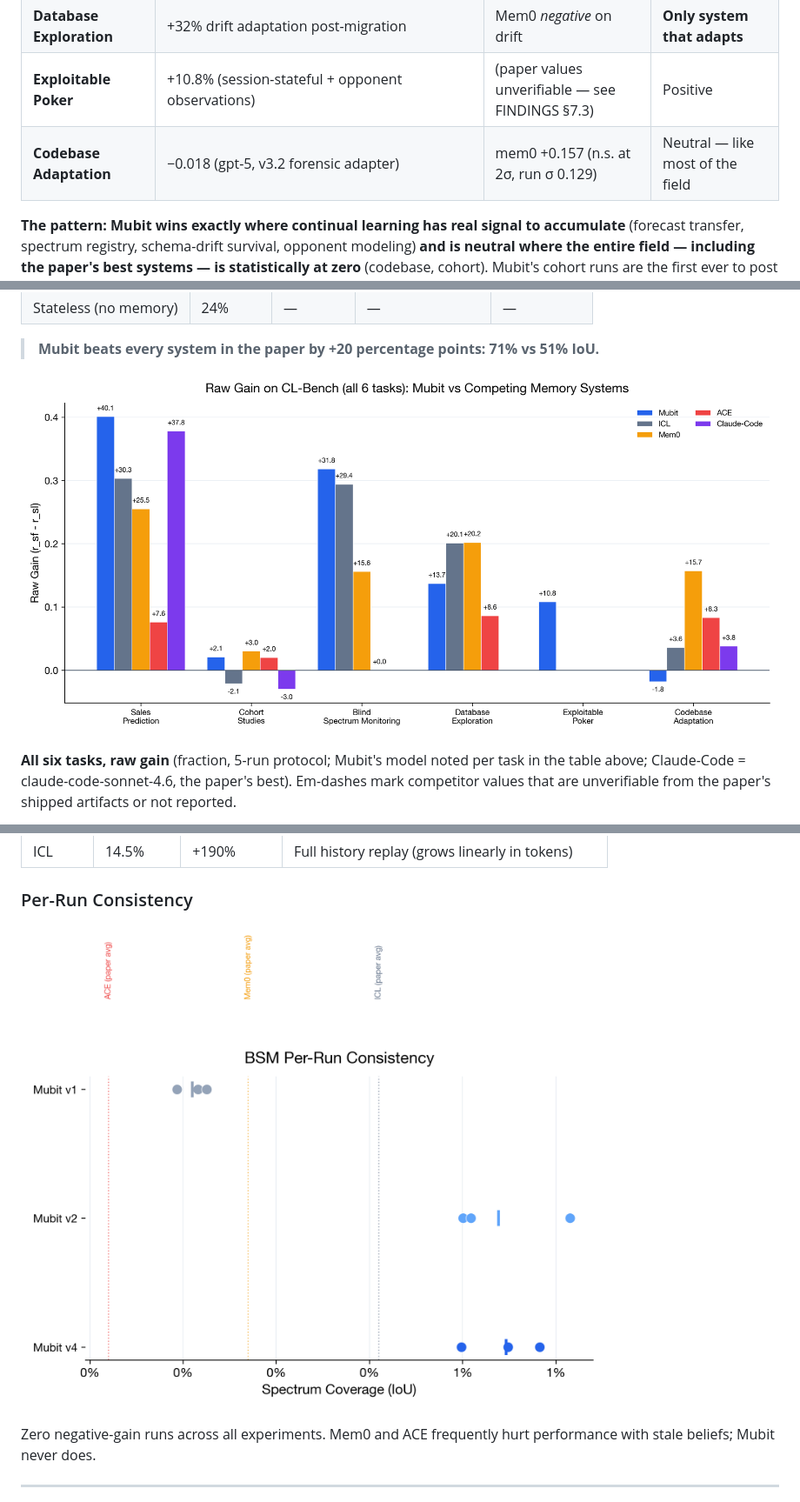
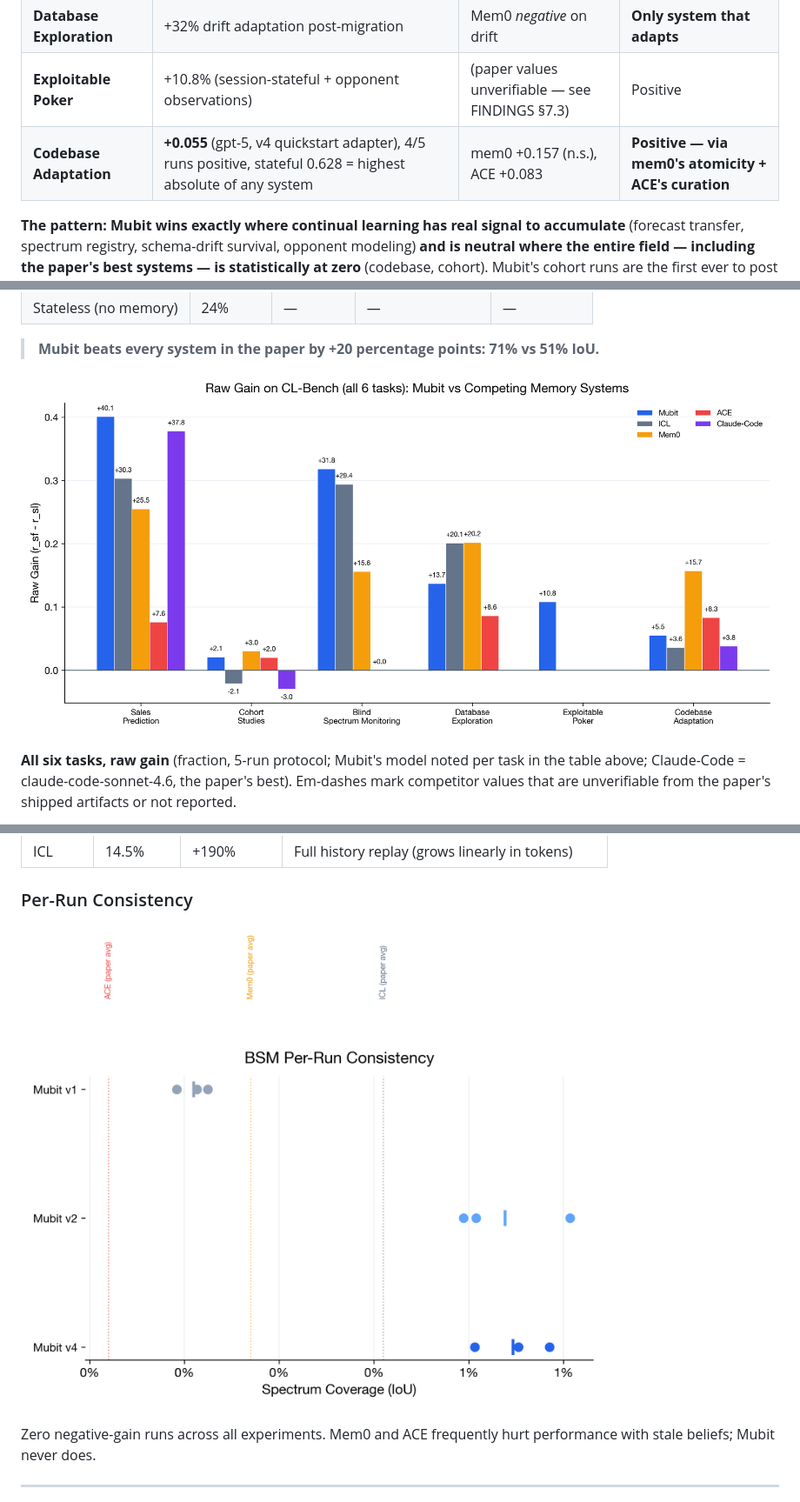
Before and after one commit to mubit-ai/mubit-cl-bench, a Markdown page: README.md, 3 parts joined by grey strips. Shown at 87% size. GitHub-like rendering; pictures changed too: charts/chart1_gain_comparison.png, charts/chart4_per_run_consistency.png.

```diff
--- a/README.md
+++ b/README.md
@@ -19,7 +19,7 @@ The CL-Bench paper's headline finding: **dedicated memory systems (Mem0, ACE, IC
 | **Blind Spectrum Monitoring** | 71% best-run IoU; 31.8% g_b (structured registry) | ICL 29.4% g_b | **Leads** |
 | **Database Exploration** | +32% drift adaptation post-migration | Mem0 *negative* on drift | **Only system that adapts** |
 | **Exploitable Poker** | +10.8% (session-stateful + opponent observations) | (paper values unverifiable — see FINDINGS §7.3) | Positive |
-| **Codebase Adaptation** | −0.018 (gpt-5, v3.2 forensic adapter) | mem0 +0.157 (n.s. at 2σ, run σ 0.129) | Neutral — like most of the field |
+| **Codebase Adaptation** | **+0.055** (gpt-5, v4 quickstart adapter), 4/5 runs positive, stateful 0.628 = highest absolute of any system | mem0 +0.157 (n.s.), ACE +0.083 | **Positive — via mem0's atomicity + ACE's curation** |
 
 **The pattern: Mubit wins exactly where continual learning has real signal to accumulate** (forecast transfer, spectrum registry, schema-drift survival, opponent modeling) **and is neutral where the entire field — including the paper's best systems — is statistically at zero** (codebase, cohort). Mubit's cohort runs are the first ever to post an absolutely-positive stateful score.
 
```
Also changed, not shown: other parts of README.md (+8 -11 lines), 1 other file.
